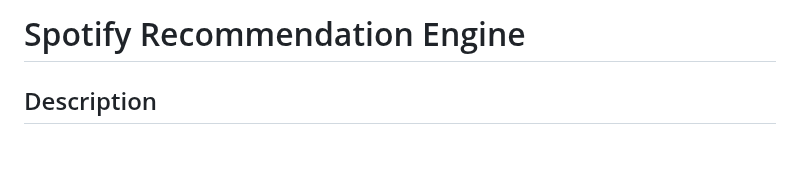
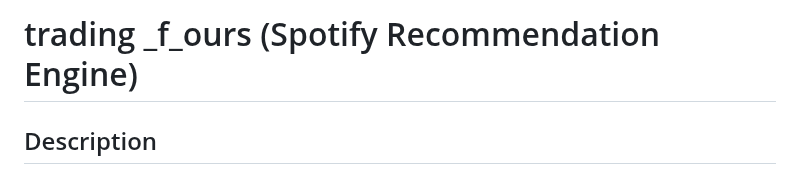
Before and after one commit to Stanley-Wang910/trading-fours, a Markdown page: README.md, the part around the change. GitHub-like rendering; blank space fills up the shorter version.

```diff
--- a/README.md
+++ b/README.md
@@ -1,4 +1,4 @@
-# Spotify Recommendation Engine
+# trading _f_ours (Spotify Recommendation Engine)
 
 ## Description
 
```
